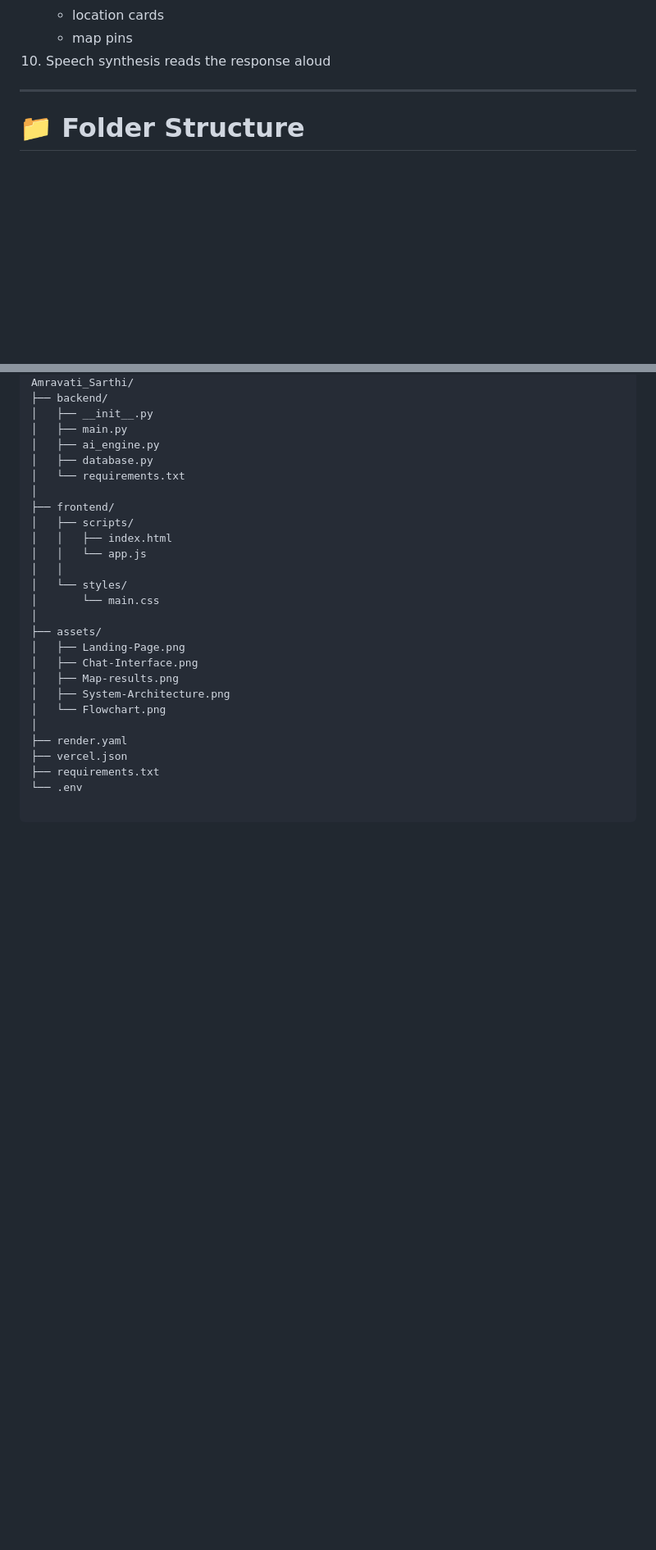
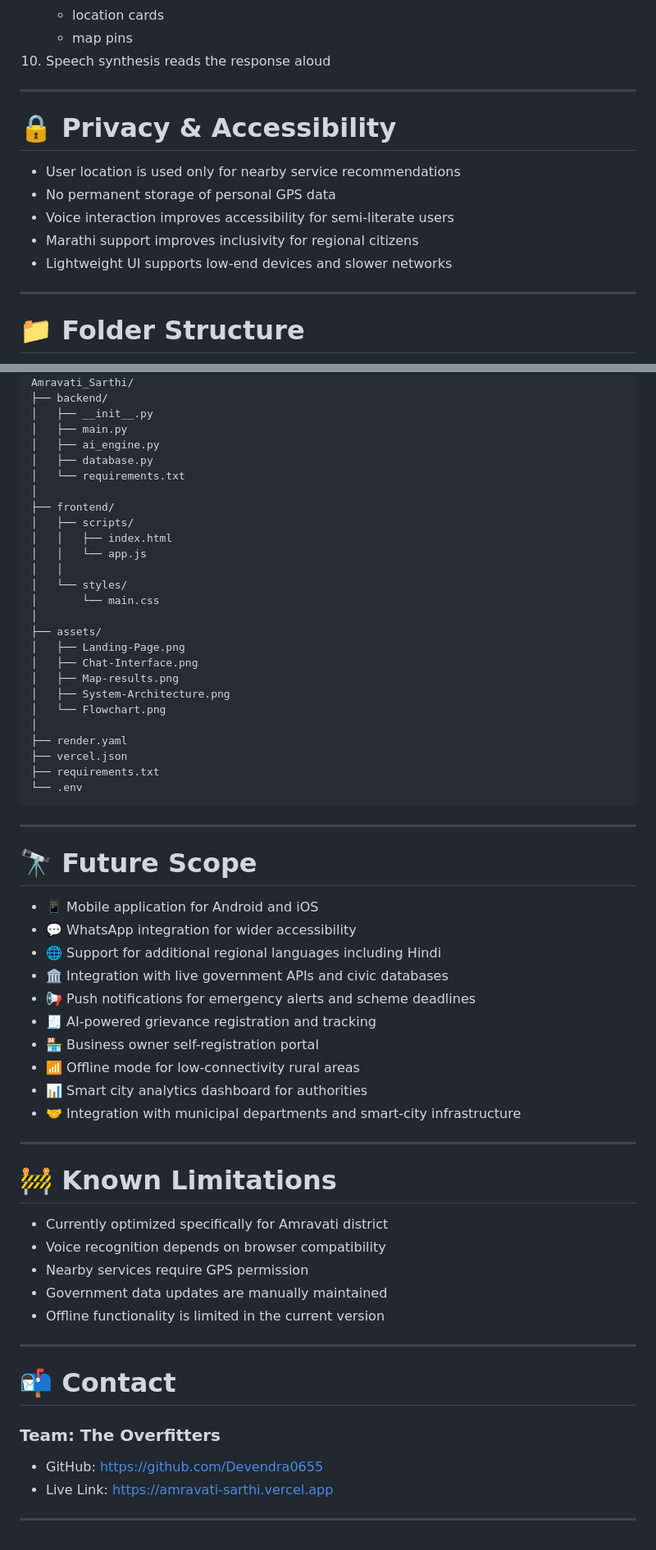
Before and after one commit to Devendra0655/Amravati_Sarthi, a Markdown page: README.md, 2 parts joined by grey strips. Shown at 82% size. Rendered like a GitHub page; blank space fills up the shorter version.

````diff
--- a/README.md
+++ b/README.md
@@ -136,6 +180,15 @@ to make civic help accessible for every citizen regardless of language, literacy
    - location cards
    - map pins
 10. Speech synthesis reads the response aloud
+---
+
+# 🔒 Privacy & Accessibility
+
+- User location is used only for nearby service recommendations
+- No permanent storage of personal GPS data
+- Voice interaction improves accessibility for semi-literate users
+- Marathi support improves inclusivity for regional citizens
+- Lightweight UI supports low-end devices and slower networks
 
 ---
 
@@ -169,3 +222,38 @@ Amravati_Sarthi/
 ├── vercel.json
 ├── requirements.txt
 └── .env
+```
+---
+# 🔭 Future Scope
+
+- 📱 Mobile application for Android and iOS
+- 💬 WhatsApp integration for wider accessibility
+- 🌐 Support for additional regional languages including Hindi
+- 🏛️ Integration with live government APIs and civic databases
+- 📢 Push notifications for emergency alerts and scheme deadlines
+- 🧾 AI-powered grievance registration and tracking
+- 🏪 Business owner self-registration portal
+- 📶 Offline mode for low-connectivity rural areas
+- 📊 Smart city analytics dashboard for authorities
+- 🤝 Integration with municipal departments and smart-city infrastructure
+
+---
+
+# 🚧 Known Limitations
+
+- Currently optimized specifically for Amravati district
+- Voice recognition depends on browser compatibility
+- Nearby services require GPS permission
+- Government data updates are manually maintained
+- Offline functionality is limited in the current version
+
+---
+
+# 📬 Contact
+
+### Team: The Overfitters
+
+- GitHub: https://github.com/Devendra0655
+- Live Link: https://amravati-sarthi.vercel.app
+
+---
````
Also changed, not shown: other parts of README.md (+44 -0 lines), assets/Government-Scheme.png (added), assets/Marathi-Mode.png (added).
